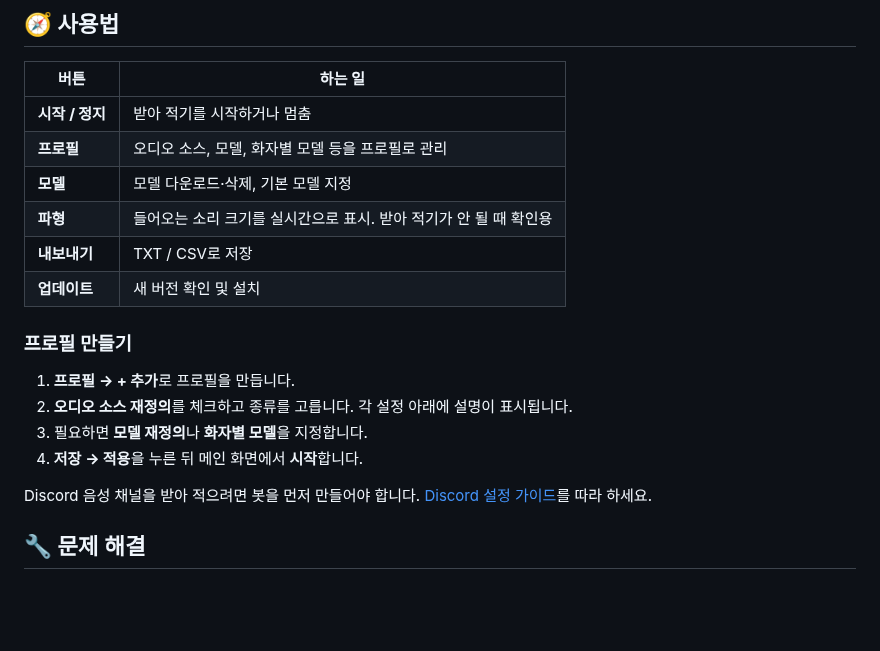
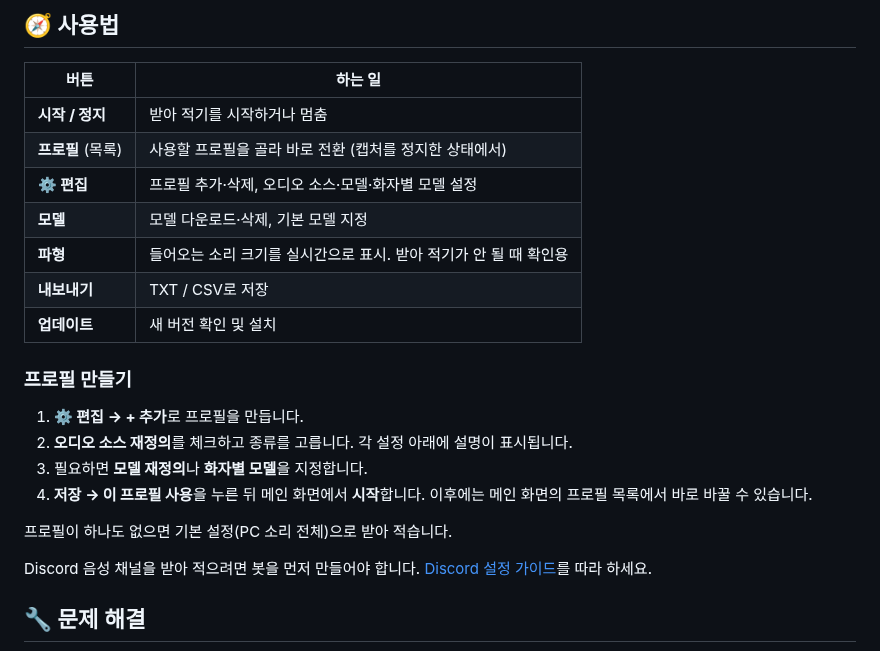
Before and after one commit to hyeseong1835/HearingAid, a Markdown page: README.md, the part around the change. Rendered like a GitHub page; blank space fills up the shorter version.

```diff
--- a/README.md
+++ b/README.md
@@ -118,7 +118,8 @@
 | 버튼 | 하는 일 |
 |---|---|
 | **시작 / 정지** | 받아 적기를 시작하거나 멈춤 |
-| **프로필** | 오디오 소스, 모델, 화자별 모델 등을 프로필로 관리 |
+| **프로필** (목록) | 사용할 프로필을 골라 바로 전환 (캡처를 정지한 상태에서) |
+| **⚙ 편집** | 프로필 추가·삭제, 오디오 소스·모델·화자별 모델 설정 |
 | **모델** | 모델 다운로드·삭제, 기본 모델 지정 |
 | **파형** | 들어오는 소리 크기를 실시간으로 표시. 받아 적기가 안 될 때 확인용 |
 | **내보내기** | TXT / CSV로 저장 |
@@ -126,10 +127,13 @@
 
 ### 프로필 만들기
 
-1. **프로필 → + 추가**로 프로필을 만듭니다.
+1. **⚙ 편집 → + 추가**로 프로필을 만듭니다.
 2. **오디오 소스 재정의**를 체크하고 종류를 고릅니다. 각 설정 아래에 설명이 표시됩니다.
 3. 필요하면 **모델 재정의**나 **화자별 모델**을 지정합니다.
-4. **저장 → 적용**을 누른 뒤 메인 화면에서 **시작**합니다.
+4. **저장 → 이 프로필 사용**을 누른 뒤 메인 화면에서 **시작**합니다.
+   이후에는 메인 화면의 프로필 목록에서 바로 바꿀 수 있습니다.
+
+프로필이 하나도 없으면 기본 설정(PC 소리 전체)으로 받아 적습니다.
 
 Discord 음성 채널을 받아 적으려면 봇을 먼저 만들어야 합니다. [Discord 설정 가이드](docs/discord.md)를 따라 하세요.
 
```
Also changed, not shown: docs/discord.md (+2 -2 lines), docs/images/main.png, docs/images/profile.png, 3 other files.
